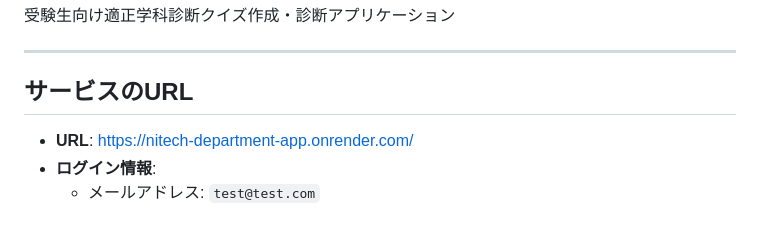
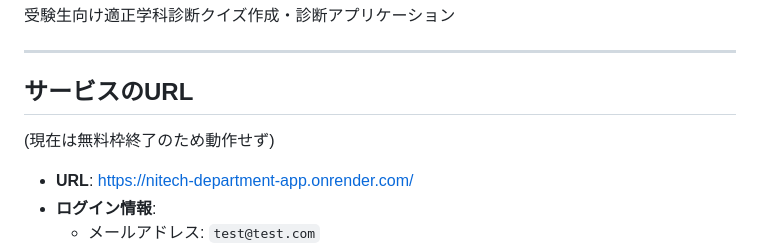
Before and after one commit to hayashi1917/Nitech-Department-App, a Markdown page: README.md, the part around the change. Rendered like a GitHub page; blank space fills up the shorter version.

Commit message:
Update service URL information in README
Updated service URL section to reflect current status.

```diff
--- a/README.md
+++ b/README.md
@@ -5,7 +5,7 @@
 ---
 
 ## サービスのURL
-
+(現在は無料枠終了のため動作せず)
 - **URL**: [https://nitech-department-app.onrender.com/](https://nitech-department-app.onrender.com/)
 - **ログイン情報**:
   - メールアドレス: `test@test.com`
```
